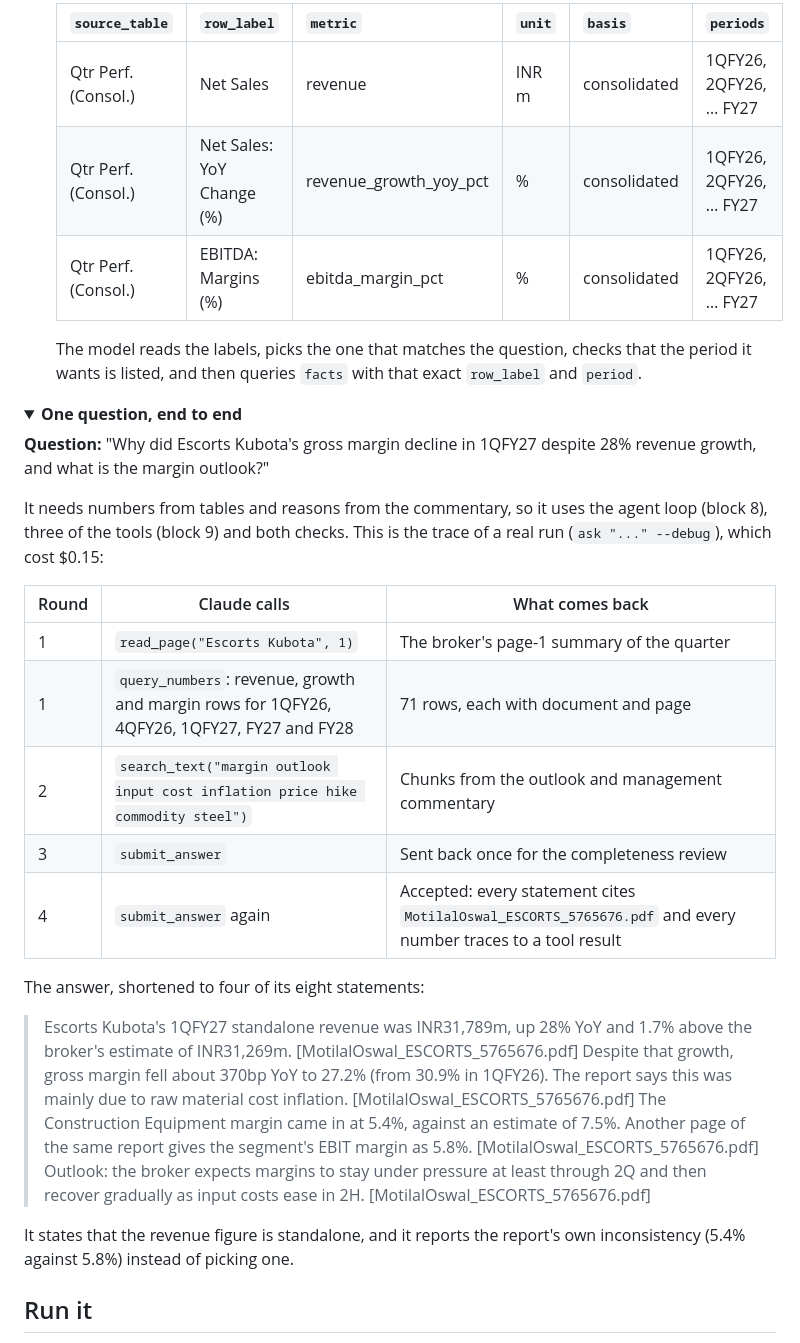
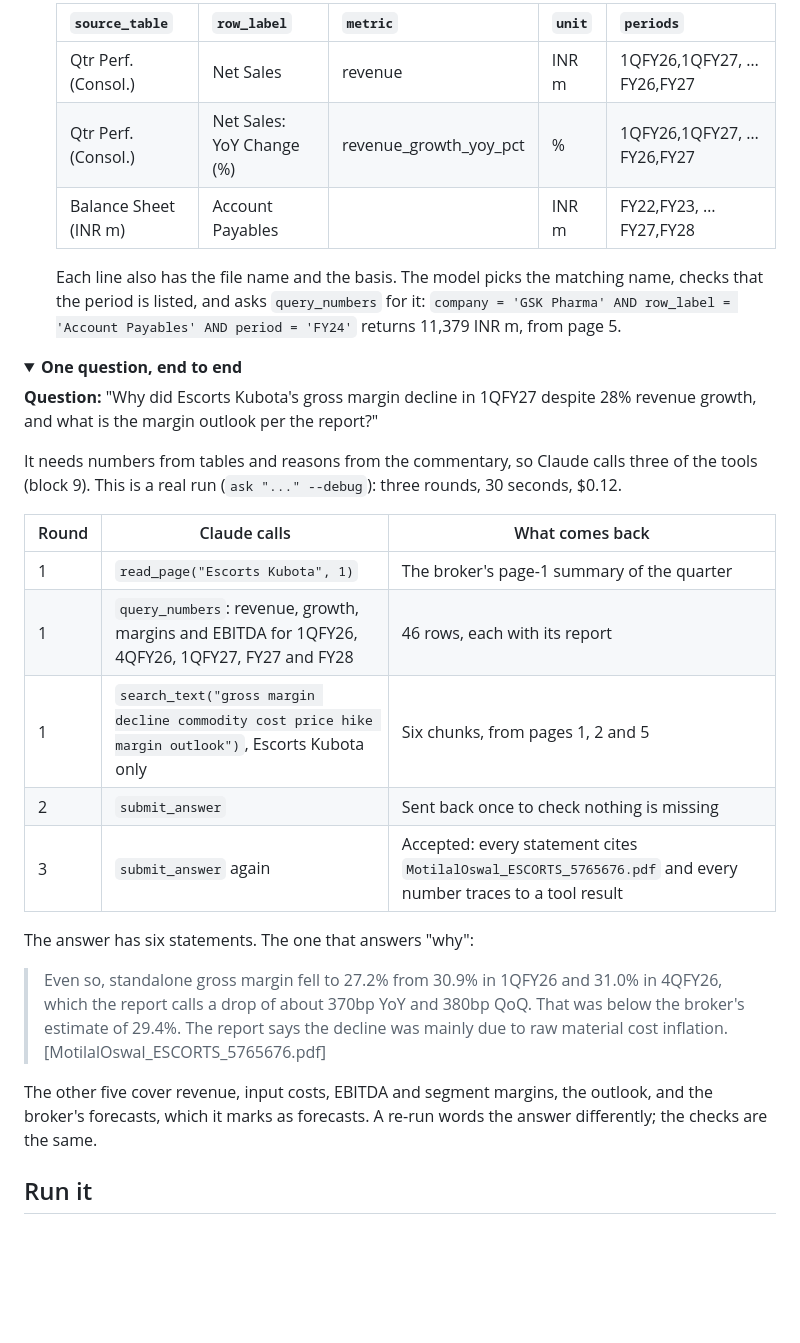
Before and after one commit to RizzwareEngineer/grounded-financial-analyst, a Markdown page: README.md, the part around one of its changes. GitHub-like rendering; folded sections open; blank space fills up the shorter version.

```diff
--- a/README.md
+++ b/README.md
@@ -108,37 +111,34 @@ The model is told these columns and their allowed values in its instructions. Th
 
-   | `source_table` | `row_label` | `metric` | `unit` | `basis` | `periods` |
-   |---|---|---|---|---|---|
-   | Qtr Perf. (Consol.) | Net Sales | revenue | INR m | consolidated | 1QFY26, 2QFY26, … FY27 |
-   | Qtr Perf. (Consol.) | Net Sales: YoY Change (%) | revenue_growth_yoy_pct | % | consolidated | 1QFY26, 2QFY26, … FY27 |
-   | Qtr Perf. (Consol.) | EBITDA: Margins (%) | ebitda_margin_pct | % | consolidated | 1QFY26, 2QFY26, … FY27 |
+   | `source_table` | `row_label` | `metric` | `unit` | `periods` |
+   |---|---|---|---|---|
+   | Qtr Perf. (Consol.) | Net Sales | revenue | INR m | 1QFY26,1QFY27, … FY26,FY27 |
+   | Qtr Perf. (Consol.) | Net Sales: YoY Change (%) | revenue_growth_yoy_pct | % | 1QFY26,1QFY27, … FY26,FY27 |
+   | Balance Sheet (INR m) | Account Payables | | INR m | FY22,FY23, … FY27,FY28 |
 
-   The model reads the labels, picks the one that matches the question, checks that the period it wants is listed, and then queries `facts` with that exact `row_label` and `period`.
+   Each line also has the file name and the basis. The model picks the matching name, checks that the period is listed, and asks `query_numbers` for it: `company = 'GSK Pharma' AND row_label = 'Account Payables' AND period = 'FY24'` returns 11,379 INR m, from page 5.
 
 </details>
 
 <details>
 <summary><b>One question, end to end</b></summary>
 
-**Question:** "Why did Escorts Kubota's gross margin decline in 1QFY27 despite 28% revenue growth, and what is the margin outlook?"
+**Question:** "Why did Escorts Kubota's gross margin decline in 1QFY27 despite 28% revenue growth, and what is the margin outlook per the report?"
 
-It needs numbers from tables and reasons from the commentary, so it uses the agent loop (block 8), three of the tools (block 9) and both checks. This is the trace of a real run (`ask "..." --debug`), which cost $0.15:
+It needs numbers from tables and reasons from the commentary, so Claude calls three of the tools (block 9). This is a real run (`ask "..." --debug`): three rounds, 30 seconds, $0.12.
 
 | Round | Claude calls | What comes back |
 |---|---|---|
 | 1 | `read_page("Escorts Kubota", 1)` | The broker's page-1 summary of the quarter |
-| 1 | `query_numbers`: revenue, growth and margin rows for 1QFY26, 4QFY26, 1QFY27, FY27 and FY28 | 71 rows, each with document and page |
-| 2 | `search_text("margin outlook input cost inflation price hike commodity steel")` | Chunks from the outlook and management commentary |
-| 3 | `submit_answer` | Sent back once for the completeness review |
-| 4 | `submit_answer` again | Accepted: every statement cites `MotilalOswal_ESCORTS_5765676.pdf` and every number traces to a tool result |
+| 1 | `query_numbers`: revenue, growth, margins and EBITDA for 1QFY26, 4QFY26, 1QFY27, FY27 and FY28 | 46 rows, each with its report |
+| 1 | `search_text("gross margin decline commodity cost price hike margin outlook")`, Escorts Kubota only | Six chunks, from pages 1, 2 and 5 |
+| 2 | `submit_answer` | Sent back once to check nothing is missing |
+| 3 | `submit_answer` again | Accepted: every statement cites `MotilalOswal_ESCORTS_5765676.pdf` and every number traces to a tool result |
 
-The answer, shortened to four of its eight statements:
+The answer has six statements. The one that answers "why":
 
-> Escorts Kubota's 1QFY27 standalone revenue was INR31,789m, up 28% YoY and 1.7% above the broker's estimate of INR31,269m. [MotilalOswal_ESCORTS_5765676.pdf]
-> Despite that growth, gross margin fell about 370bp YoY to 27.2% (from 30.9% in 1QFY26). The report says this was mainly due to raw material cost inflation. [MotilalOswal_ESCORTS_5765676.pdf]
-> The Construction Equipment margin came in at 5.4%, against an estimate of 7.5%. Another page of the same report gives the segment's EBIT margin as 5.8%. [MotilalOswal_ESCORTS_5765676.pdf]
-> Outlook: the broker expects margins to stay under pressure at least through 2Q and then recover gradually as input costs ease in 2H. [MotilalOswal_ESCORTS_5765676.pdf]
+> Even so, standalone gross margin fell to 27.2% from 30.9% in 1QFY26 and 31.0% in 4QFY26, which the report calls a drop of about 370bp YoY and 380bp QoQ. That was below the broker's estimate of 29.4%. The report says the decline was mainly due to raw material cost inflation. [MotilalOswal_ESCORTS_5765676.pdf]
 
-It states that the revenue figure is standalone, and it reports the report's own inconsistency (5.4% against 5.8%) instead of picking one.
+The other five cover revenue, input costs, EBITDA and segment margins, the outlook, and the broker's forecasts, which it marks as forecasts. A re-run words the answer differently; the checks are the same.
 
 </details>
 
```
Also changed, not shown: other parts of README.md (+47 -43 lines), design/system-design.png, 2 other files.
